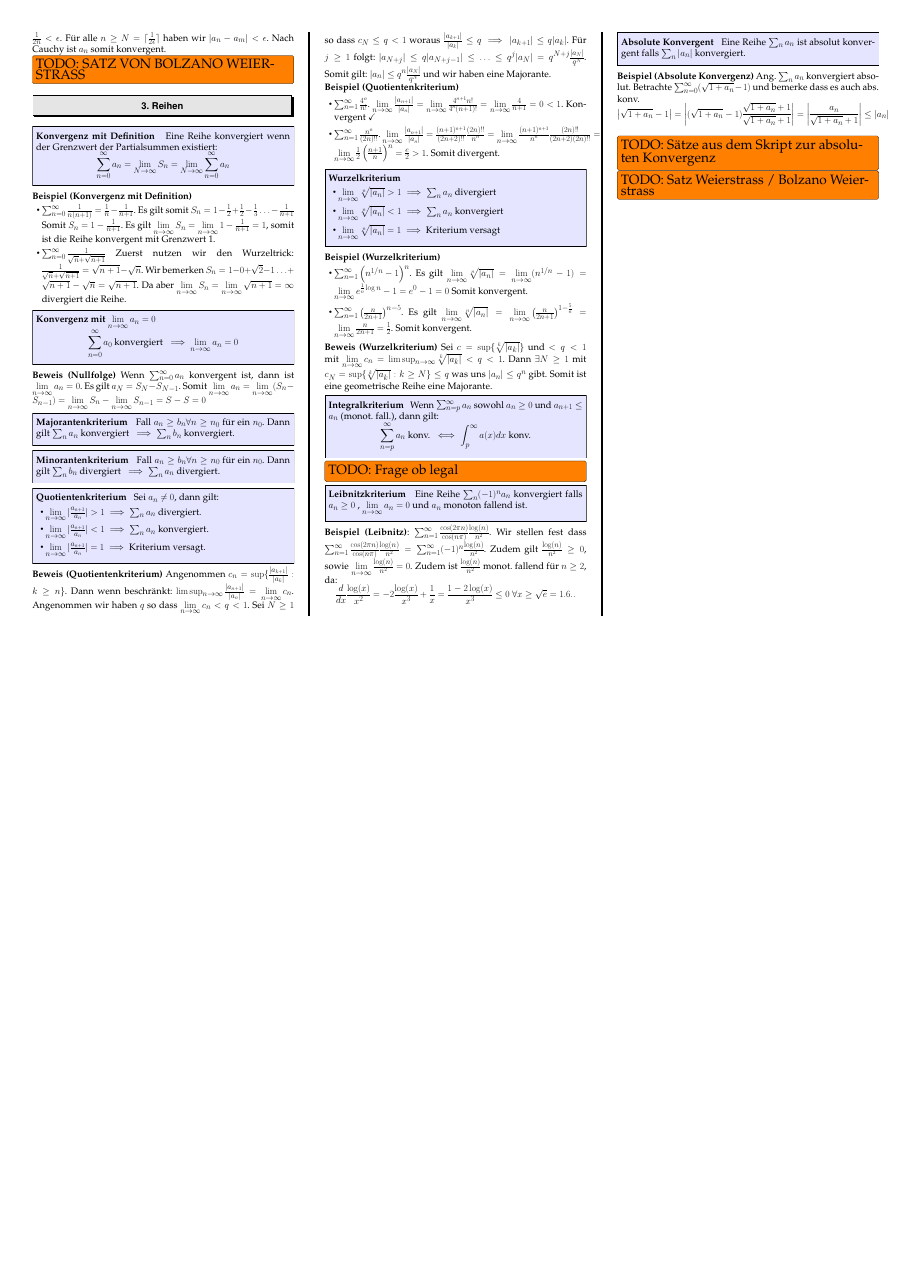
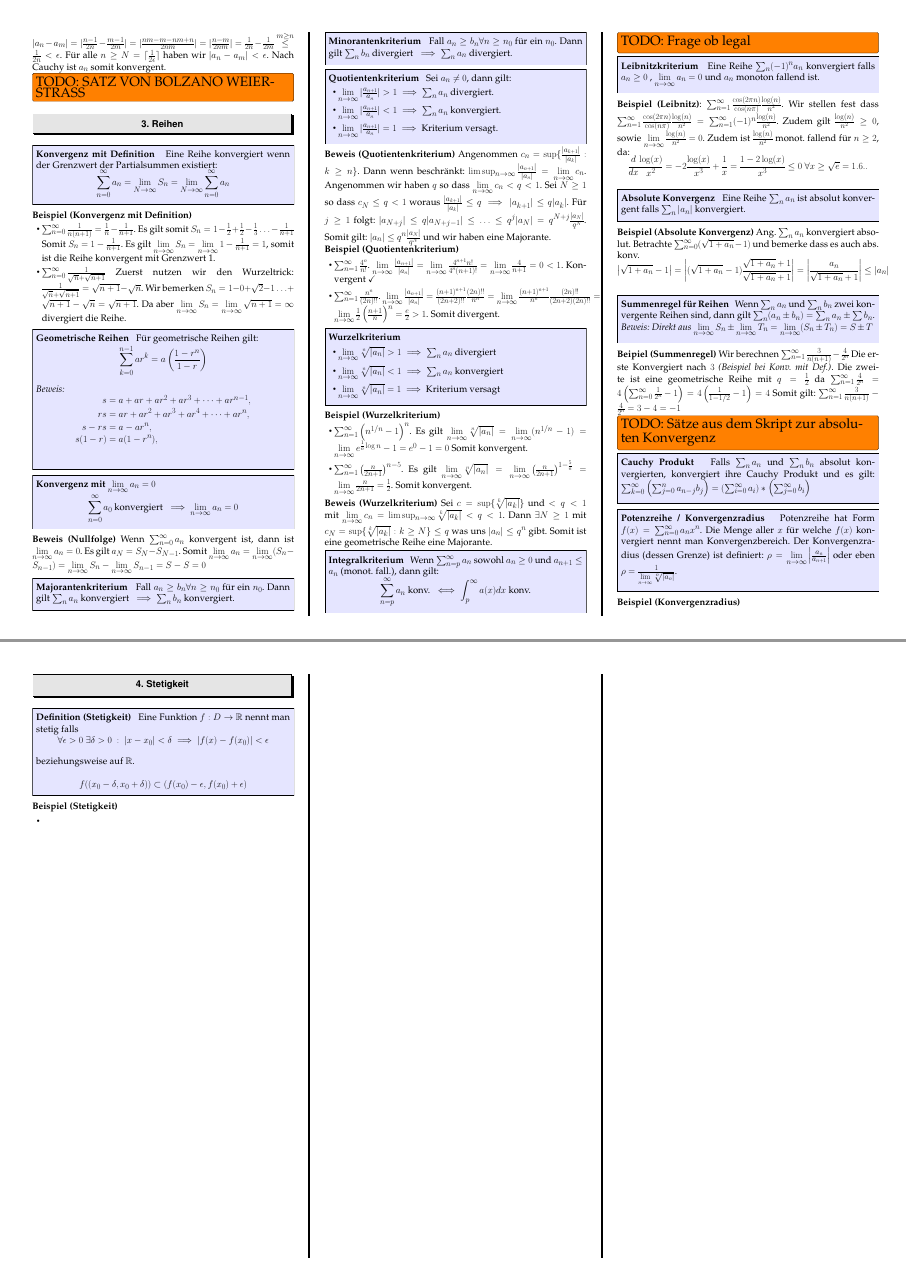
Before and after one commit to davidrzs/Analysis-1-Summary, a LaTeX poster (summary.tex): page 2 of 2 before the commit and pages 2 and 3 of 3 after it, the two joined at a grey line, the shorter picture padded with empty space. Compiled offline with pdfLaTeX.

Commit message:
mehr Beispiele für konvergente Reihen

```diff
--- a/summary.tex
+++ b/summary.tex
@@ -291,7 +298,11 @@ $|a_n - a_m| = |\frac{n-1}{2n} - \frac{m-1}{2m}| = |\frac{nm-m-nm+n}{2nm}| = |\f
 	\item $\sum_{n = 0}^{\infty} \frac{1}{\sqrt{n} + \sqrt{n+1}} $ Zuerst nutzen wir den Wurzeltrick: $\frac{1}{\sqrt{n} + \sqrt{n+1}} = \sqrt{n+1} - \sqrt{n}$. Wir bemerken $S_n = 1 - 0 + \sqrt{2} - 1 \ldots + \sqrt{n+1} - \sqrt{n} = \sqrt{n+1}$. Da aber $\limm S_n =  \limm \sqrt{n+1} = \infty$ divergiert die Reihe.
 \end{itemize}
 
-
+\begin{method}{Geometrische Reihen}
+	Für geometrische Reihen gilt:
+	$$\sum _{k=0}^{n-1}ar^{k}=a\left({\frac {1-r^{n}}{1-r}}\right)$$
+	\textit{Beweis:}{\begin{align*}s&=a+ar+ar^{2}+ar^{3}+\cdots +ar^{n-1},\\rs&=ar+ar^{2}+ar^{3}+ar^{4}+\cdots +ar^{n},\\s-rs&=a-ar^{n},\\s(1-r)&=a(1-r^{n}),\end{align*}}
+\end{method}
 
 \begin{method}{Konvergenz mit $\lim\limits_{n \to \infty } a_n = 0$}
 $$\sum_{n=0}^{\infty} a_0 \text{ konvergiert } \implies \lim\limits_{n \to \infty } a_n = 0 $$
@@ -370,17 +381,60 @@ $$ \frac{d}{dx} \frac{\log(x)}{x^2} = -2 \frac{\log(x)}{x^3} + \frac{1}{x} = \fr
 
 
 
-\begin{method}{Absolute Konvergent}
+\begin{method}{Absolute Konvergenz}
 	Eine Reihe $\sum_{n} a_n$ ist absolut konvergent falls $\sum_{n} |a_n|$ konvergiert.
 \end{method}
 
 \textbf{Beispiel (Absolute Konvergenz)} Ang. $\sum_{n} a_n$ konvergiert absolut. Betrachte $\sum_{n=0}^{\infty} (\sqrt{1 + a_n} -1)$ und bemerke dass es auch abs. konv.
 $$\left|\sqrt{1 + a_n} -1\right| = \left| (\sqrt{1 + a_n} -1) \frac{\sqrt{1 + a_n} +1}{\sqrt{1 + a_n} +1} \right| = \left| \frac{a_n}{\sqrt{1 + a_n} + 1} \right| \leq |a_n|$$
 
+
+\begin{method}{Summenregel für Reihen}
+	Wenn $\sum_n a_n$ und $\sum_n b_n$ zwei konvergente Reihen sind, dann gilt $\sum_n (a_n \pm b_n ) = \sum_n a_n \pm \sum b_n$.\\
+	\textit{Beweis: Direkt aus $\limm S_n \pm \limm T_n = \limm (S_n \pm T_n)  = S \pm T$}
+\end{method}
+\textbf{Beipiel (Summenregel)}
+Wir berechnen $\sum_{n=1}^\infty \frac{3}{n(n+1)} - \frac{4}{2^n}$ Die erste Konvergiert nach $3$ \textit{(Beispiel bei Konv. mit Def.)}. Die zweite ist eine geometrische Reihe mit $q=\frac{1}{2}$ da $\sum_{n=1}^{\infty} \frac{4}{2^n} = 4\left( \sum_{n=0}^{\infty} \frac{1}{2^n} -1 \right) = 4 \left( \frac{1}{1-1/2} -1\right) = 4$
+Somit gilt: $\sum_{n=1}^\infty \frac{3}{n(n+1)} - \frac{4}{2^n} = 3-4 = -1$
+
+
 \TODO{Sätze aus dem Skript zur absoluten Konvergenz}
 
 
-\TODO{Satz Weierstrass / Bolzano Weierstrass}
+\begin{method}{Cauchy Produkt}
+	Falls $\sum_{n} a_n$ und $\sum_n b_n$ absolut konvergierten, konvergiert ihre Cauchy Produkt und es gilt:
+	$\sum_{k=0}^{\infty} \left(\sum_{j=0}^{n} a_{n-j} b_j\right) = \left(\sum_{i=0}^\infty a_i\right) * \left(\sum_{j=0}^\infty b_i\right)$
+\end{method}
+
+
+\begin{method}{Potenzreihe / Konvergenzradius}
+	Potenzreihe hat Form $f(x) = \sum_{n=0}^{\infty} a_n x^n$.
+	Die Menge aller $x$ für welche $f(x)$ konvergiert nennt man Konvergenzbereich. Der Konvergenzradius (dessen Grenze) ist definiert:
+	$\rho = \limm \left|  \frac{a_n}{a_{n+1}}\right|$ oder eben $\rho = \frac{1}{\limm \sqrt[n]{|a_n|}}$.
+\end{method}
+
+\textbf{Beispiel (Konvergenzradius)}
+
+
+
+
+
+\newpage
+
+\section{Stetigkeit}
+\begin{method}{Definition (Stetigkeit)}
+Eine Funktion $f : D \to \mathbb{R}$ nennt man stetig falls
+$$\forall \epsilon > 0 \ \exists \delta > 0 \ : \ |x-x_0| < \delta \implies |f(x) - f(x_0)| < \epsilon$$ beziehungsweise auf $\mathbb{R}$.
+
+$$f((x_0 - \delta , x_0 + \delta)) \subset (f(x_0) - \epsilon, f(x_0) + \epsilon)$$
+\end{method}
+
+\textbf{Beispiel (Stetigkeit)}
+\begin{itemize}
+	\item
+\end{itemize}
+
+
 
 \newpage
 
```
Also changed, not shown: summary.tex (9 more changed lines).
